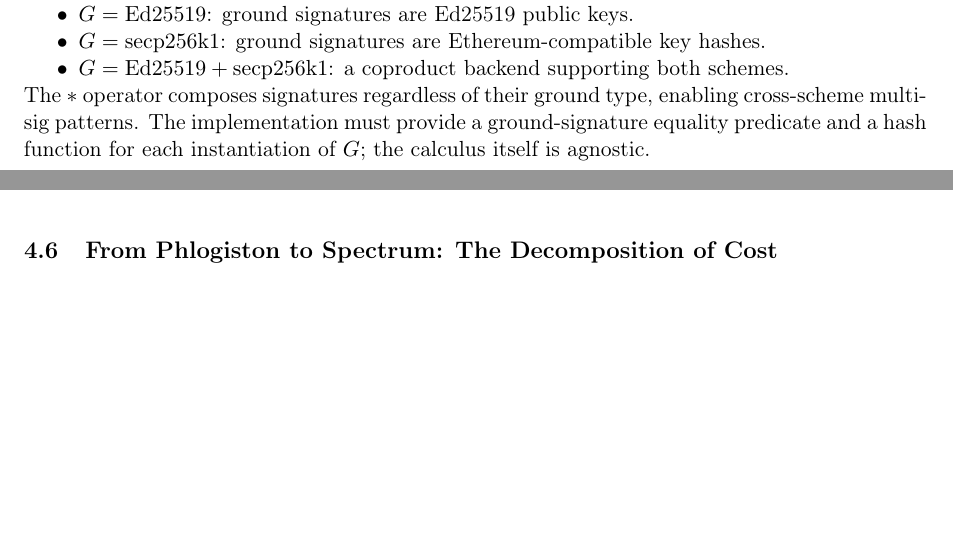
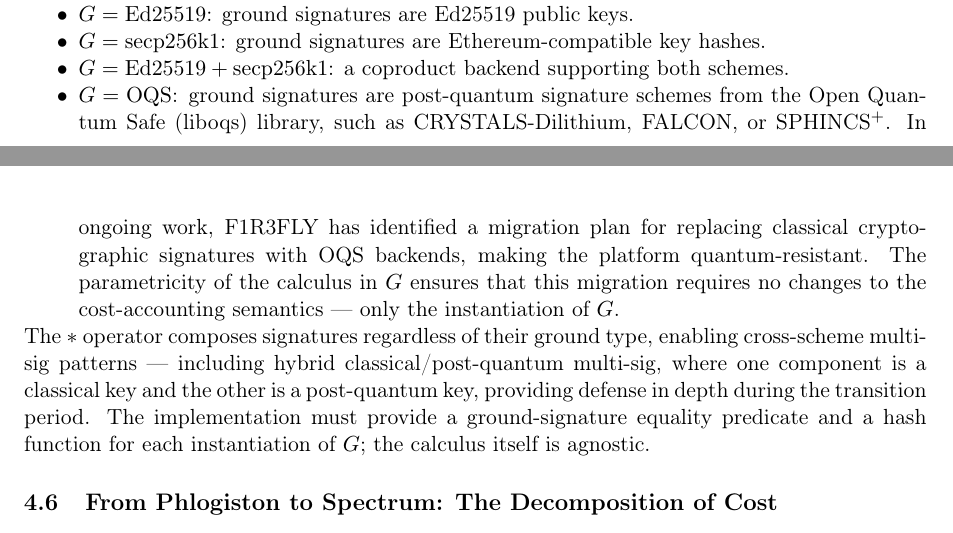
Before and after one commit to F1R3FLY-io/publications, a LaTeX paper (cost-accounting/cost-accounted-rho.tex): two parts of pages 11 and 12 of 30, joined at a grey line, cut so that both start at the same text, the shorter picture padded with empty space. Compiled offline with pdfLaTeX.

Commit message:
added discussion of OQS signatures

```diff
--- a/cost-accounting/cost-accounted-rho.tex
+++ b/cost-accounting/cost-accounted-rho.tex
@@ -992,12 +992,24 @@
     Ethereum-compatible key hashes.
   \item $G = \mathrm{Ed25519} + \mathrm{secp256k1}$:  a
     coproduct backend supporting both schemes.
+  \item $G = \mathrm{OQS}$:  ground signatures are
+    post-quantum signature schemes from the Open Quantum Safe
+    (liboqs) library, such as CRYSTALS-Dilithium, FALCON, or
+    SPHINCS$^+$.  In ongoing work, F1R3FLY has identified a
+    migration plan for replacing classical cryptographic
+    signatures with OQS backends, making the platform
+    quantum-resistant.  The parametricity of the calculus in~$G$
+    ensures that this migration requires no changes to the
+    cost-accounting semantics --- only the instantiation of~$G$.
 \end{itemize}
 
 \noindent
 The $\comp$ operator composes signatures regardless of their
-ground type, enabling cross-scheme multi-sig patterns.  The
-implementation must provide a ground-signature equality
+ground type, enabling cross-scheme multi-sig patterns ---
+including hybrid classical/post-quantum multi-sig, where one
+component is a classical key and the other is a post-quantum
+key, providing defense in depth during the transition period.
+The implementation must provide a ground-signature equality
 predicate and a hash function for each instantiation of~$G$;
 the calculus itself is agnostic.
 
```
Also changed, not shown: cost-accounting/cost-accounted-rho.pdf.
